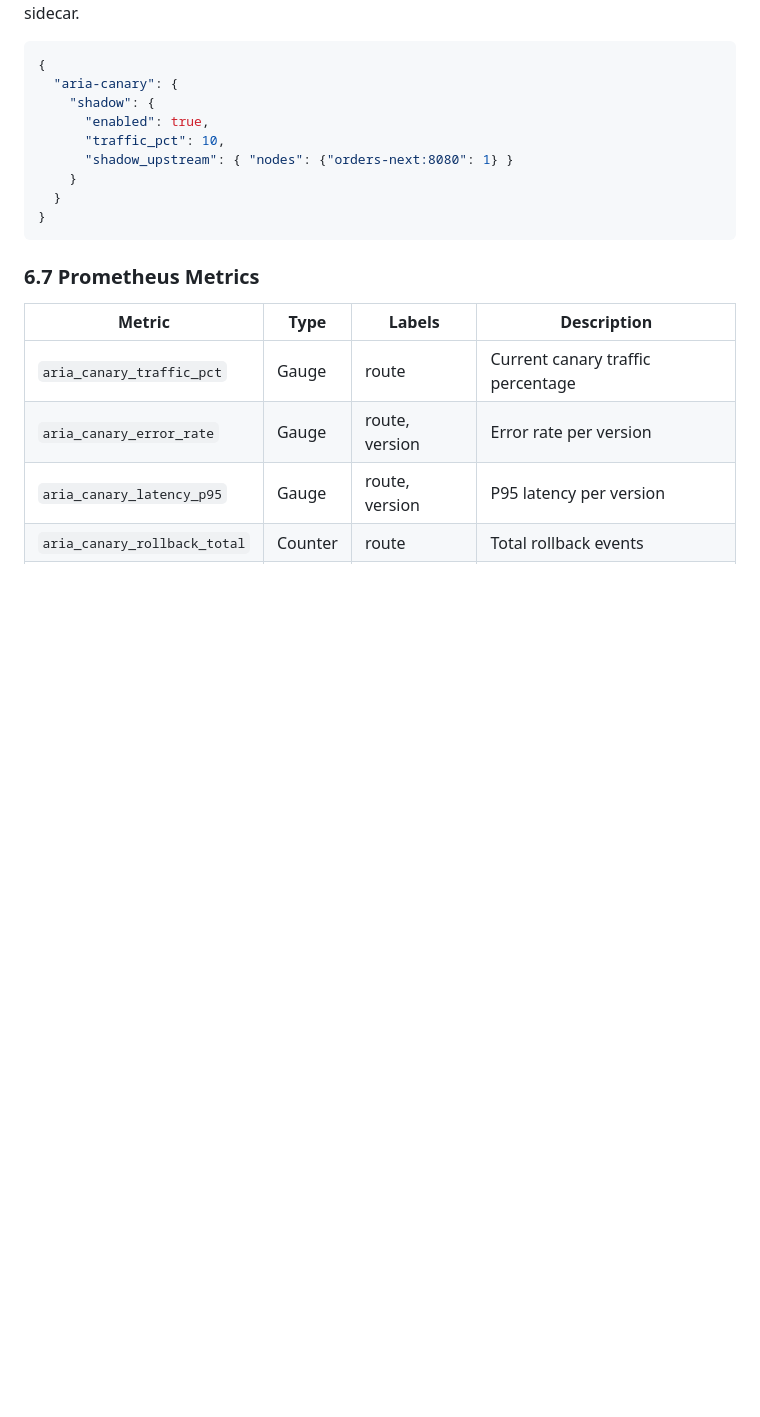
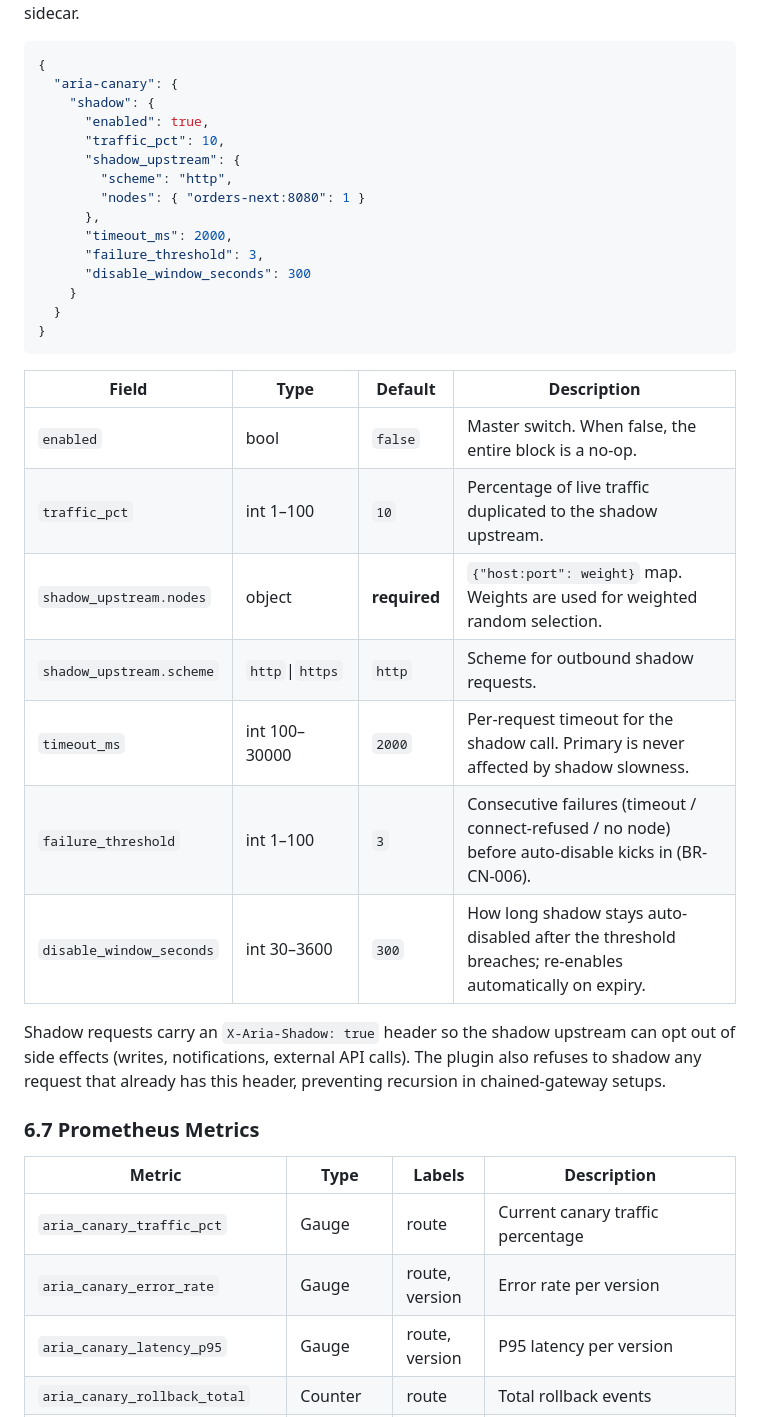
Before and after one commit to 3eAI-Labs/gatekeeper, a Markdown page: docs/05_user/USER_GUIDE.md, the part around one of its changes. GitHub-like rendering; blank space fills up the shorter version.

Commit message:
docs(canary): document full shadow schema + new metrics
§6.6 — expand the shadow config example with all tunable fields
(timeout_ms, failure_threshold, disable_window_seconds) plus a field
reference table and a short note on the X-Aria-Shadow recursion guard.

§6.7 — add the four new shadow metrics that landed with Iter 1
(requests_total, latency_delta_ms, upstream_failures, upstream_down) and
document the `type` label on aria_shadow_diff_count.

Defaults already work, so this is a discoverability fix, not a behavior
change — but power users can't tune what they can't see.

Co-Authored-By: Claude Opus 4.7 (1M context) <noreply@anthropic.com>

````diff
--- a/docs/05_user/USER_GUIDE.md
+++ b/docs/05_user/USER_GUIDE.md
@@ -544,11 +544,29 @@ Copy a percentage of live traffic to a "shadow" upstream without affecting the c
     "shadow": {
       "enabled": true,
       "traffic_pct": 10,
-      "shadow_upstream": { "nodes": {"orders-next:8080": 1} }
+      "shadow_upstream": {
+        "scheme": "http",
+        "nodes": { "orders-next:8080": 1 }
+      },
+      "timeout_ms": 2000,
+      "failure_threshold": 3,
+      "disable_window_seconds": 300
     }
   }
 }
 ```
+
+| Field | Type | Default | Description |
+|-------|------|---------|-------------|
+| `enabled` | bool | `false` | Master switch. When false, the entire block is a no-op. |
+| `traffic_pct` | int 1–100 | `10` | Percentage of live traffic duplicated to the shadow upstream. |
+| `shadow_upstream.nodes` | object | **required** | `{"host:port": weight}` map. Weights are used for weighted random selection. |
+| `shadow_upstream.scheme` | `http`\|`https` | `http` | Scheme for outbound shadow requests. |
+| `timeout_ms` | int 100–30000 | `2000` | Per-request timeout for the shadow call. Primary is never affected by shadow slowness. |
+| `failure_threshold` | int 1–100 | `3` | Consecutive failures (timeout / connect-refused / no node) before auto-disable kicks in (BR-CN-006). |
+| `disable_window_seconds` | int 30–3600 | `300` | How long shadow stays auto-disabled after the threshold breaches; re-enables automatically on expiry. |
+
+Shadow requests carry an `X-Aria-Shadow: true` header so the shadow upstream can opt out of side effects (writes, notifications, external API calls). The plugin also refuses to shadow any request that already has this header, preventing recursion in chained-gateway setups.
 
 ### 6.7 Prometheus Metrics
 
````
Also changed, not shown: other parts of docs/05_user/USER_GUIDE.md (+5 -1 lines).
